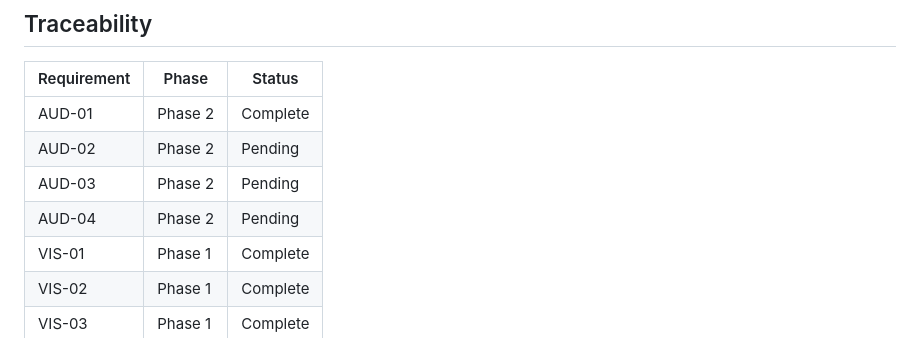
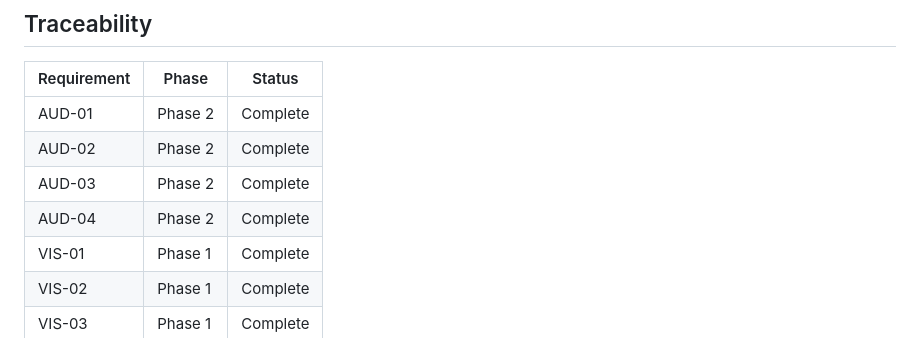
Before and after one commit to EmmeDeveloper/Cavallo, a Markdown page: .planning/REQUIREMENTS.md, the part around one of its changes. Rendered like a GitHub page.

```diff
--- a/.planning/REQUIREMENTS.md
+++ b/.planning/REQUIREMENTS.md
@@ -60,9 +60,9 @@ Deferred to future release. Tracked but not in current roadmap.
 | Requirement | Phase | Status |
 |-------------|-------|--------|
 | AUD-01 | Phase 2 | Complete |
-| AUD-02 | Phase 2 | Pending |
-| AUD-03 | Phase 2 | Pending |
-| AUD-04 | Phase 2 | Pending |
+| AUD-02 | Phase 2 | Complete |
+| AUD-03 | Phase 2 | Complete |
+| AUD-04 | Phase 2 | Complete |
 | VIS-01 | Phase 1 | Complete |
 | VIS-02 | Phase 1 | Complete |
 | VIS-03 | Phase 1 | Complete |
```
Also changed, not shown: other parts of .planning/REQUIREMENTS.md (+3 -3 lines), .planning/STATE.md (+10 -6 lines), 1 other file.
